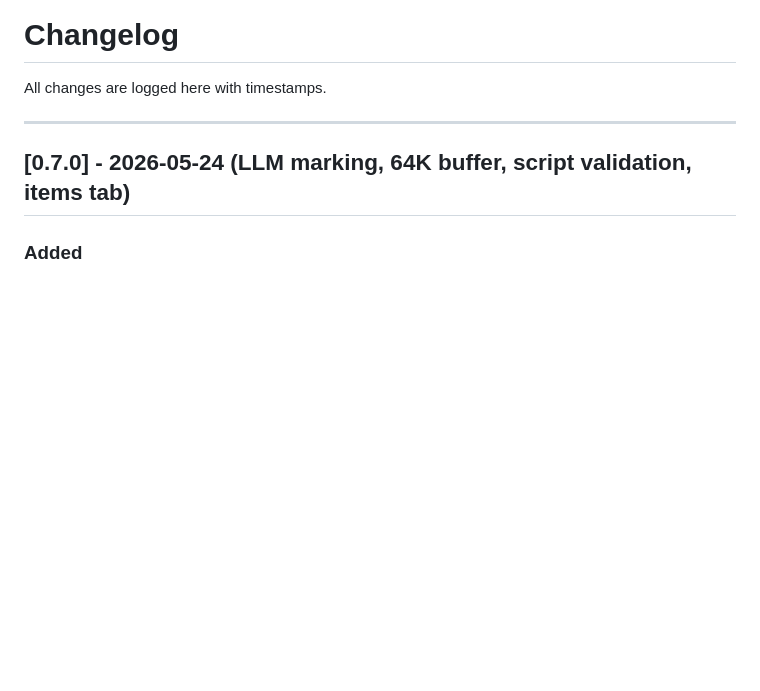
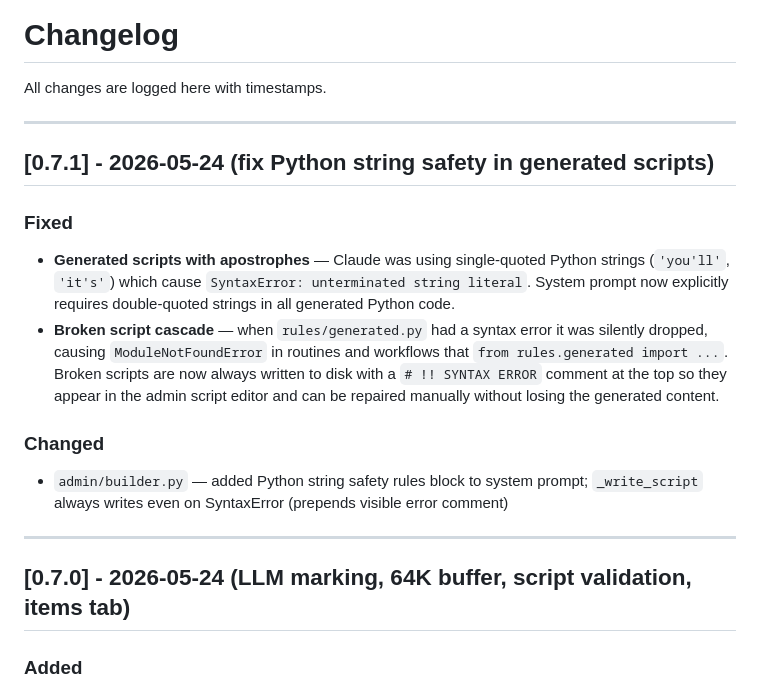
Before and after one commit to mummyJane/multiplayer-dungeon, a Markdown page: CHANGELOG.md, the part around the change. Drawn GitHub-style; blank space fills up the shorter version.

Commit message:
docs: add v0.7.1 entry to CHANGELOG
Co-Authored-By: Claude Sonnet 4.6 <noreply@anthropic.com>

```diff
--- a/CHANGELOG.md
+++ b/CHANGELOG.md
@@ -1,6 +1,17 @@
 # Changelog
 
 All changes are logged here with timestamps.
+
+---
+
+## [0.7.1] - 2026-05-24 (fix Python string safety in generated scripts)
+
+### Fixed
+- **Generated scripts with apostrophes** — Claude was using single-quoted Python strings (`'you'll'`, `'it's'`) which cause `SyntaxError: unterminated string literal`. System prompt now explicitly requires double-quoted strings in all generated Python code.
+- **Broken script cascade** — when `rules/generated.py` had a syntax error it was silently dropped, causing `ModuleNotFoundError` in routines and workflows that `from rules.generated import ...`. Broken scripts are now always written to disk with a `# !! SYNTAX ERROR` comment at the top so they appear in the admin script editor and can be repaired manually without losing the generated content.
+
+### Changed
+- `admin/builder.py` — added Python string safety rules block to system prompt; `_write_script` always writes even on SyntaxError (prepends visible error comment)
 
 ---
 
```
